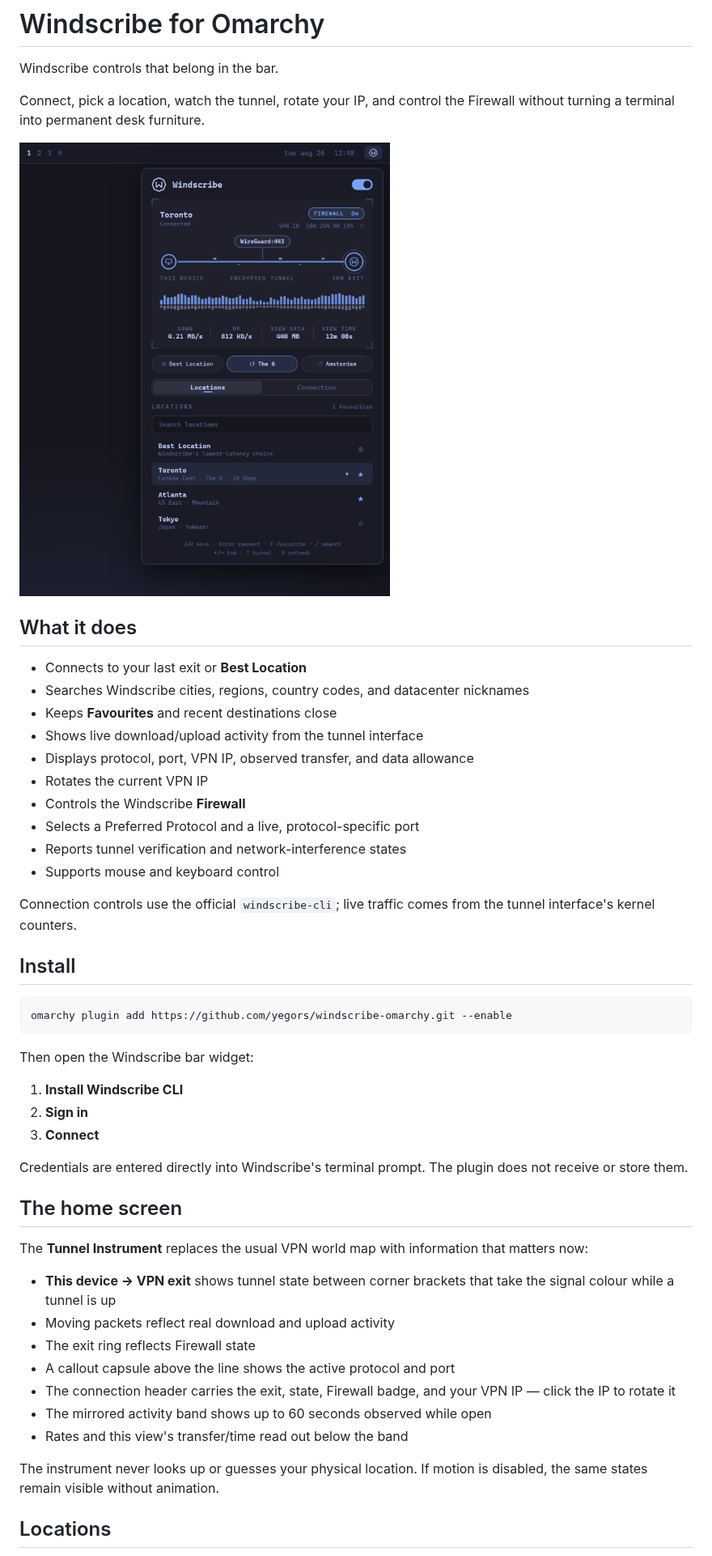
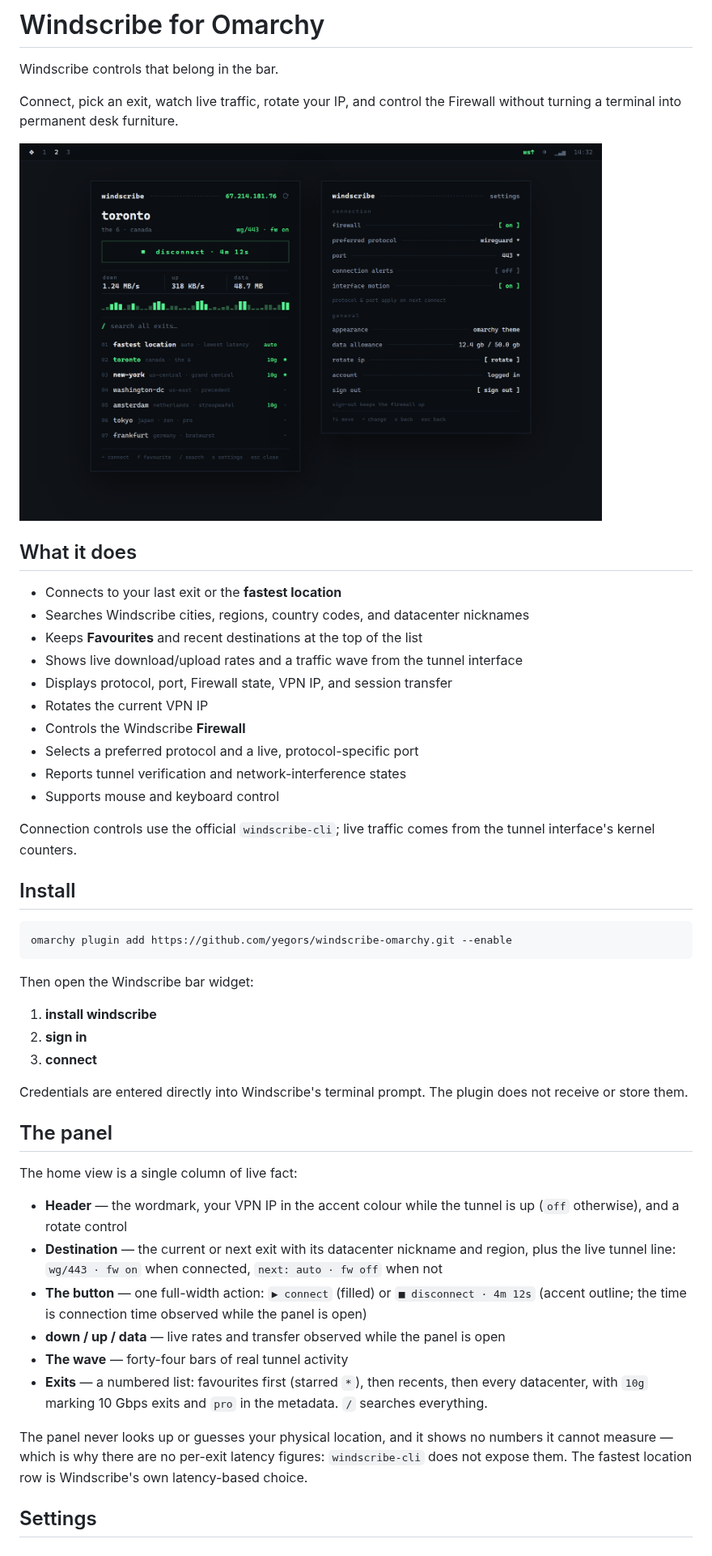
Before and after one commit to yegors/windscribe-omarchy, a Markdown page: README.md, the part around one of its changes. Shown at 81% size. Drawn GitHub-style; pictures changed too: preview.png.

```diff
--- a/README.md
+++ b/README.md
@@ -2,6 +2,6 @@
 
 Windscribe controls that belong in the bar.
 
-Connect, pick a location, watch the tunnel, rotate your IP, and control the
+Connect, pick an exit, watch live traffic, rotate your IP, and control the
 Firewall without turning a terminal into permanent desk furniture.
 
@@ -9,14 +9,14 @@ Firewall without turning a terminal into permanent desk furniture.
 
 ## What it does
 
-- Connects to your last exit or **Best Location**
+- Connects to your last exit or the **fastest location**
 - Searches Windscribe cities, regions, country codes, and datacenter nicknames
-- Keeps **Favourites** and recent destinations close
-- Shows live download/upload activity from the tunnel interface
-- Displays protocol, port, VPN IP, observed transfer, and data allowance
+- Keeps **Favourites** and recent destinations at the top of the list
+- Shows live download/upload rates and a traffic wave from the tunnel interface
+- Displays protocol, port, Firewall state, VPN IP, and session transfer
 - Rotates the current VPN IP
 - Controls the Windscribe **Firewall**
-- Selects a Preferred Protocol and a live, protocol-specific port
+- Selects a preferred protocol and a live, protocol-specific port
 - Reports tunnel verification and network-interference states
 - Supports mouse and keyboard control
 
@@ -31,30 +31,36 @@ omarchy plugin add https://github.com/yegors/windscribe-omarchy.git --enable
 
 Then open the Windscribe bar widget:
 
-1. **Install Windscribe CLI**
-2. **Sign in**
-3. **Connect**
+1. **install windscribe**
+2. **sign in**
+3. **connect**
 
 Credentials are entered directly into Windscribe's terminal prompt. The plugin
 does not receive or store them.
 
-## The home screen
+## The panel
 
-The **Tunnel Instrument** replaces the usual VPN world map with information
-that matters now:
+The home view is a single column of live fact:
 
-- **This device → VPN exit** shows tunnel state between corner brackets that
-  take the signal colour while a tunnel is up
-- Moving packets reflect real download and upload activity
-- The exit ring reflects Firewall state
-- A callout capsule above the line shows the active protocol and port
-- The connection header carries the exit, state, Firewall badge, and your
-  VPN IP — click the IP to rotate it
-- The mirrored activity band shows up to 60 seconds observed while open
-- Rates and this view's transfer/time read out below the band
+- **Header** — the wordmark, your VPN IP in the accent colour while the
+  tunnel is up (`off` otherwise), and a rotate control
+- **Destination** — the current or next exit with its datacenter nickname
+  and region, plus the live tunnel line: `wg/443 · fw on` when connected,
+  `next: auto · fw off` when not
+- **The button** — one full-width action: `▶ connect` (filled) or
+  `■ disconnect · 4m 12s` (accent outline; the time is connection time
+  observed while the panel is open)
+- **down / up / data** — live rates and transfer observed while the panel
+  is open
+- **The wave** — forty-four bars of real tunnel activity
+- **Exits** — a numbered list: favourites first (starred `*`), then recents,
+  then every datacenter, with `10g` marking 10 Gbps exits and `pro` in the
+  metadata. `/` searches everything.
 
-The instrument never looks up or guesses your physical location. If motion is
-disabled, the same states remain visible without animation.
+The panel never looks up or guesses your physical location, and it shows no
+numbers it cannot measure — which is why there are no per-exit latency
+figures: `windscribe-cli` does not expose them. The fastest location row is
+Windscribe's own latency-based choice.
 
-## Locations
+## Settings
 
```
Also changed, not shown: other parts of README.md (+22 -33 lines), docs/gui-redesign.md (+30 -1 lines), 7 other files.
